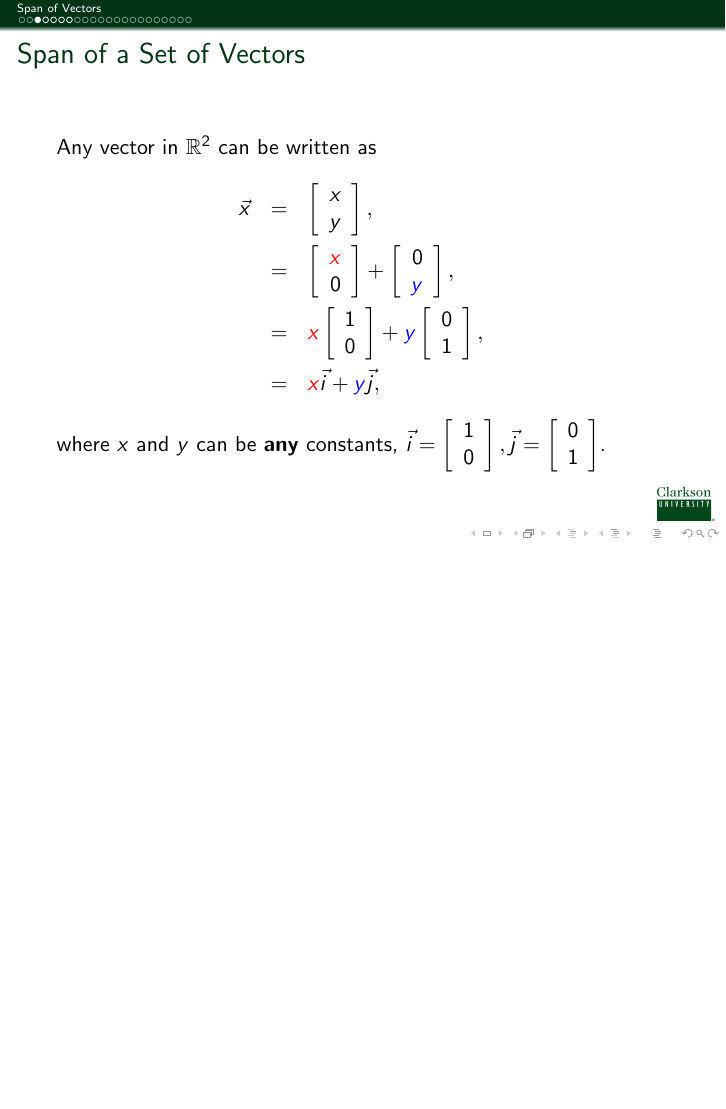
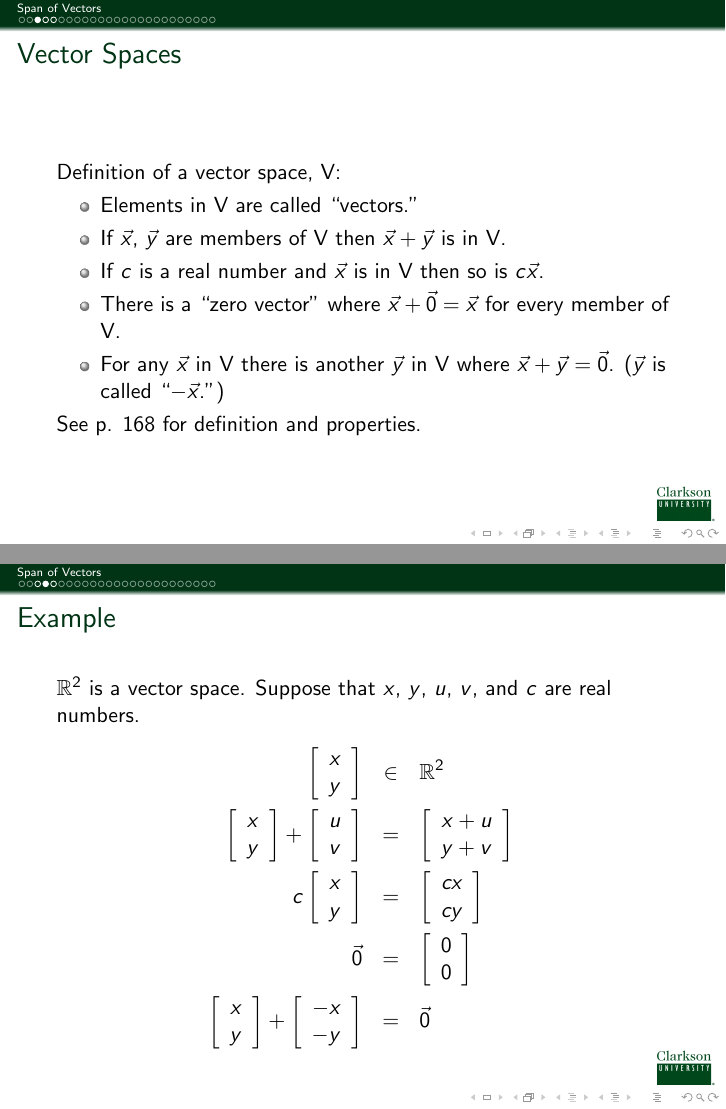
Before and after one commit to KellyBlack/ODE-Recitation-Activities, LaTeX slides (notes/DifferentialEquations.tex, which reads notes/spanOfVectors.tex): page 4 of 27 before the commit and pages 3 and 4 of 30 after it, the two joined at a grey line, the shorter picture padded with empty space. Compiled offline with pdfLaTeX.

Commit message:
Copied slides on vector spaces over to the next day on span and basis.

```diff
--- a/notes/spanOfVectors.tex
+++ b/notes/spanOfVectors.tex
@@ -14,3 +14,41 @@
   \frametitle{Outline}
   \tableofcontents[pausesection,hideothersubsections]
 \end{frame}
+
+
+\subsection{Vector Spaces}
+
+\begin{frame}
+  \frametitle{Vector Spaces}
+
+  Definition of a vector space, V:
+  \begin{itemize}
+  \item Elements in V are called ``vectors.''
+  \item If $\vec{x}$, $\vec{y}$ are members of V then
+    $\vec{x}+\vec{y}$ is in V.
+  \item If $c$ is a real number and $\vec{x}$ is in V then so is
+    $c\vec{x}$.
+  \item There is a ``zero vector'' where $\vec{x}+\vec{0}=\vec{x}$ for
+    every member of V.
+  \item For any $\vec{x}$ in V there is another $\vec{y}$ in V where
+    $\vec{x}+\vec{y}=\vec{0}$. ($\vec{y}$ is called ``$-\vec{x}$.'')
+  \end{itemize}
+
+  See p. 168 for definition and properties.
+
+\end{frame}
+
+\begin{frame}
+  \frametitle{Example}
+
+  $\mathbb{R}^2$ is a vector space.
+  \only<1->{Suppose that $x$,  $y$, $u$, $v$, and $c$ are real numbers.}
+  \begin{eqnarray*}
+    \only<1->{\vecTwo{x}{y} & \in & \mathbb{R}^2} \\
+    \only<1->{\vecTwo{x}{y} + \vecTwo{u}{v} & = & \vecTwo{x+u}{y+v}} \\
+    \only<1->{c \vecTwo{x}{y} & = & \vecTwo{cx}{cy}} \\
+    \only<1->{\vec{0} & = & \vecTwo{0}{0}} \\
+    \only<1->{\vecTwo{x}{y} + \vecTwo{-x}{-y} & = & \vec{0}}
+  \end{eqnarray*}
+
+\end{frame}
@@ -16,0 +79 @@
+    \color{red}{Scalar multiplication}, if $r$ is a real number:
```
Also changed, not shown: notes/spanOfVectors.tex (38 more changed lines).
